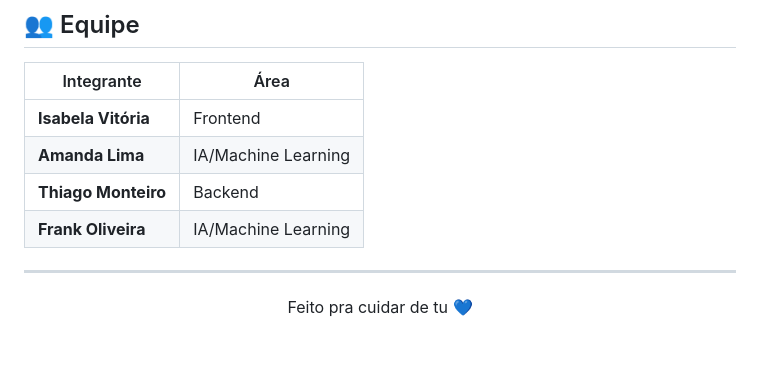
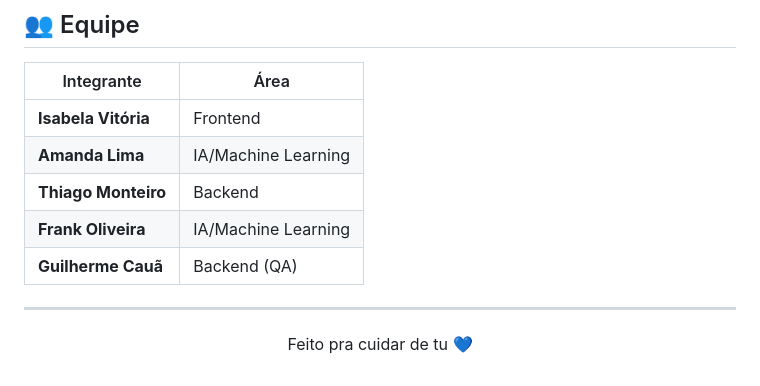
Before and after one commit to isabelamarchesoni/Sabu, a Markdown page: README.md, the part around the change. Drawn GitHub-style; blank space fills up the shorter version.

Commit message:
docs: update team members in README.md

```diff
--- a/README.md
+++ b/README.md
@@ -215,6 +215,7 @@ sabu/
 | **Amanda Lima** | IA/Machine Learning |
 | **Thiago Monteiro** | Backend |
 | **Frank Oliveira** | IA/Machine Learning |
+| **Guilherme Cauã** | Backend (QA) |
 
 ---
 
```
